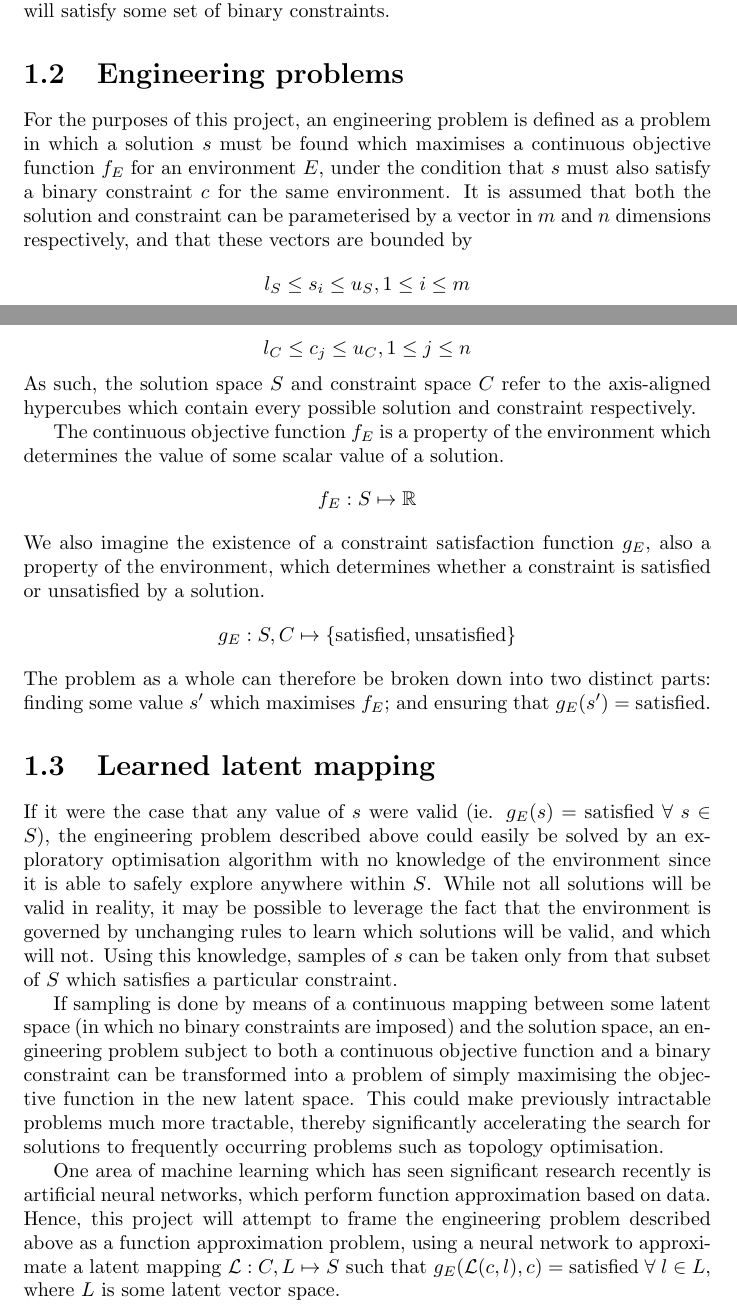
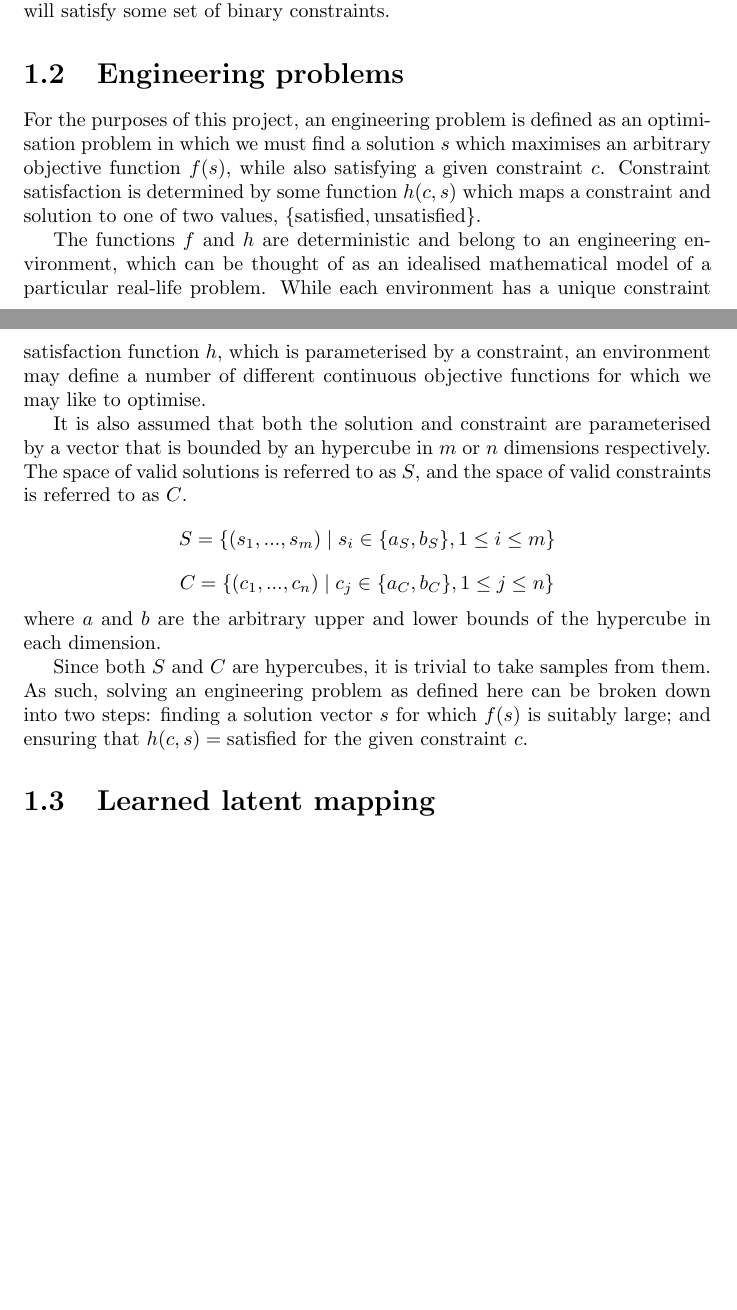
Before and after one commit to QuadraticOne/IP, a LaTeX document (reports/draft/chapters/introduction/main.tex): two parts of pages 1 and 2 of 2, joined at a grey line, cut so that both start at the same text, the shorter picture padded with empty space. Compiled offline with pdfLaTeX.

Commit message:
Rewrite formal definition of an engineering problem

```diff
--- a/reports/draft/chapters/introduction/main.tex
+++ b/reports/draft/chapters/introduction/main.tex
@@ -16,28 +16,21 @@ This project explores the use of machine learning algorithms in constructing a d
 
 \section{Engineering problems}
 
-For the purposes of this project, an engineering problem is defined as a problem in which a solution $s$ must be found which maximises a continuous objective function $f_E$ for an environment $E$, under the condition that $s$ must also satisfy a binary constraint $c$ for the same environment.
-It is assumed that both the solution and constraint can be parameterised by a vector in $m$ and $n$ dimensions respectively, and that these vectors are bounded by
-$$l_S \le s_i \le u_S, 1 \le i \le m$$
-$$l_C \le c_j \le u_C, 1 \le j \le n$$
-As such, the solution space $S$ and constraint space $C$ refer to the axis-aligned hypercubes which contain every possible solution and constraint respectively.
+For the purposes of this project, an engineering problem is defined as an optimisation problem in which we must find a solution $s$ which maximises an arbitrary objective function $f(s)$, while also satisfying a given constraint $c$.
+Constraint satisfaction is determined by some function $h(c, s)$ which maps a constraint and solution to one of two values, $\{\text{satisfied}, \text{unsatisfied}\}$.
 
-The continuous objective function $f_E$ is a property of the environment which determines the value of some scalar value of a solution.
-$$f_E : S \mapsto \mathbb{R}$$
-We also imagine the existence of a constraint satisfaction function $g_E$, also a property of the environment, which determines whether a constraint is satisfied or unsatisfied by a solution.
-$$g_E : S, C \mapsto \{\text{satisfied}, \text{unsatisfied}\}$$
-The problem as a whole can therefore be broken down into two distinct parts: finding some value $s'$ which maximises $f_E$; and ensuring that $g_E(s') = \text{satisfied}$.
+The functions $f$ and $h$ are deterministic and belong to an engineering environment, which can be thought of as an idealised mathematical model of a particular real-life problem.
+While each environment has a unique constraint satisfaction function $h$, which is parameterised by a constraint, an environment may define a number of different continuous objective functions for which we may like to optimise.
+
+It is also assumed that both the solution and constraint are parameterised by a vector that is bounded by an hypercube in $m$ or $n$ dimensions respectively.
+The space of valid solutions is referred to as $S$, and the space of valid constraints is referred to as $C$.
+$$S = \{(s_1, ..., s_m) \; | \; s_i \in \{a_S, b_S\}, 1 \le i \le m\}$$
+$$C = \{(c_1, ..., c_n) \; | \; c_j \in \{a_C, b_C\}, 1 \le j \le n\}$$
+where $a$ and $b$ are the arbitrary upper and lower bounds of the hypercube in each dimension.
+
+Since both $S$ and $C$ are hypercubes, it is trivial to take samples from them.
+As such, solving an engineering problem as defined here can be broken down into two steps: finding a solution vector $s$ for which $f(s)$ is suitably large; and ensuring that $h(c, s) = \text{satisfied}$ for the given constraint $c$.
 
 \section{Learned latent mapping}
 
-If it were the case that any value of $s$ were valid (ie. $g_E(s) = \text{satisfied} \; \forall \; s \in S$), the engineering problem described above could easily be solved by an exploratory optimisation algorithm with no knowledge of the environment since it is able to safely explore anywhere within $S$.
-While not all solutions will be valid in reality, it may be possible to leverage the fact that the environment is governed by unchanging rules to learn which solutions will be valid, and which will not.
-Using this knowledge, samples of $s$ can be taken only from that subset of $S$ which satisfies a particular constraint.
-
-If sampling is done by means of a continuous mapping between some latent space (in which no binary constraints are imposed) and the solution space, an engineering problem subject to both a continuous objective function and a binary constraint can be transformed into a problem of simply maximising the objective function in the new latent space.
-This could make previously intractable problems much more tractable, thereby significantly accelerating the search for solutions to frequently occurring problems such as topology optimisation.
-
-One area of machine learning which has seen significant research recently is artificial neural networks, which perform function approximation based on data.
-Hence, this project will attempt to frame the engineering problem described above as a function approximation problem, using a neural network to approximate a latent mapping $\mathcal{L} : C, L \mapsto S$ such that $g_E(\mathcal{L}(c, l), c) = \text{satisfied} \; \forall \; l \in L$, where $L$ is some latent vector space.
-
 \end{document}
```
